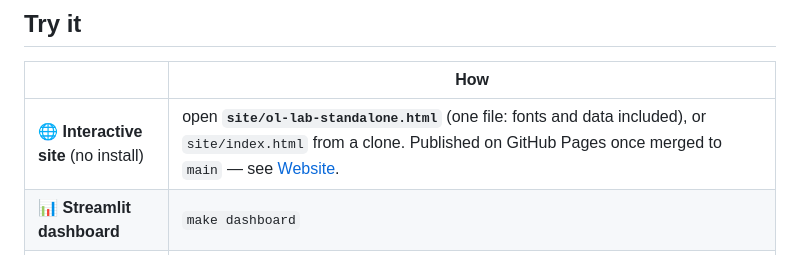
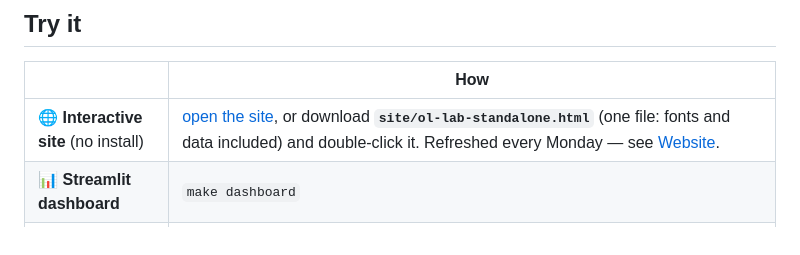
Before and after one commit to lacostetheo/ML-PREDICTION-OLYMPIQUE-LYONNAIS, a Markdown page: README.md, the part around one of its changes. Drawn GitHub-style.

Commit message:
README: website and paper links at the top

```diff
--- a/README.md
+++ b/README.md
@@ -21,7 +23,7 @@
 
 | | How |
 |---|---|
-| 🌐 **Interactive site** (no install) | open **`site/ol-lab-standalone.html`** (one file: fonts and data included), or `site/index.html` from a clone. Published on GitHub Pages once merged to `main` — see [Website](#website). |
+| 🌐 **Interactive site** (no install) | [open the site](https://raw.githack.com/lacostetheo/ML-PREDICTION-OLYMPIQUE-LYONNAIS/main/site/ol-lab-standalone.html), or download **`site/ol-lab-standalone.html`** (one file: fonts and data included) and double-click it. Refreshed every Monday — see [Website](#website). |
 | 📊 **Streamlit dashboard** | `make dashboard` |
 | 📄 **Research-paper style report (13 pages)** | [`reports/OL_ML_project.pdf`](reports/OL_ML_project.pdf): the paper as written **before Paris SG – Lyon** (data through 21 Oct, snapshot 26 Oct, so its forecast for that match is a genuine pre-match forecast). The same paper rebuilt with the latest data (`make report`, needs LaTeX): [`reports/OL_ML_project_updated.pdf`](reports/OL_ML_project_updated.pdf). Earlier long version: [`reports/final_report.pdf`](reports/final_report.pdf) |
 | 📓 **Notebooks** | [`notebooks/`](notebooks/) (executed, 01 → 08) |
```
Also changed, not shown: other parts of README.md (+2 -0 lines).
